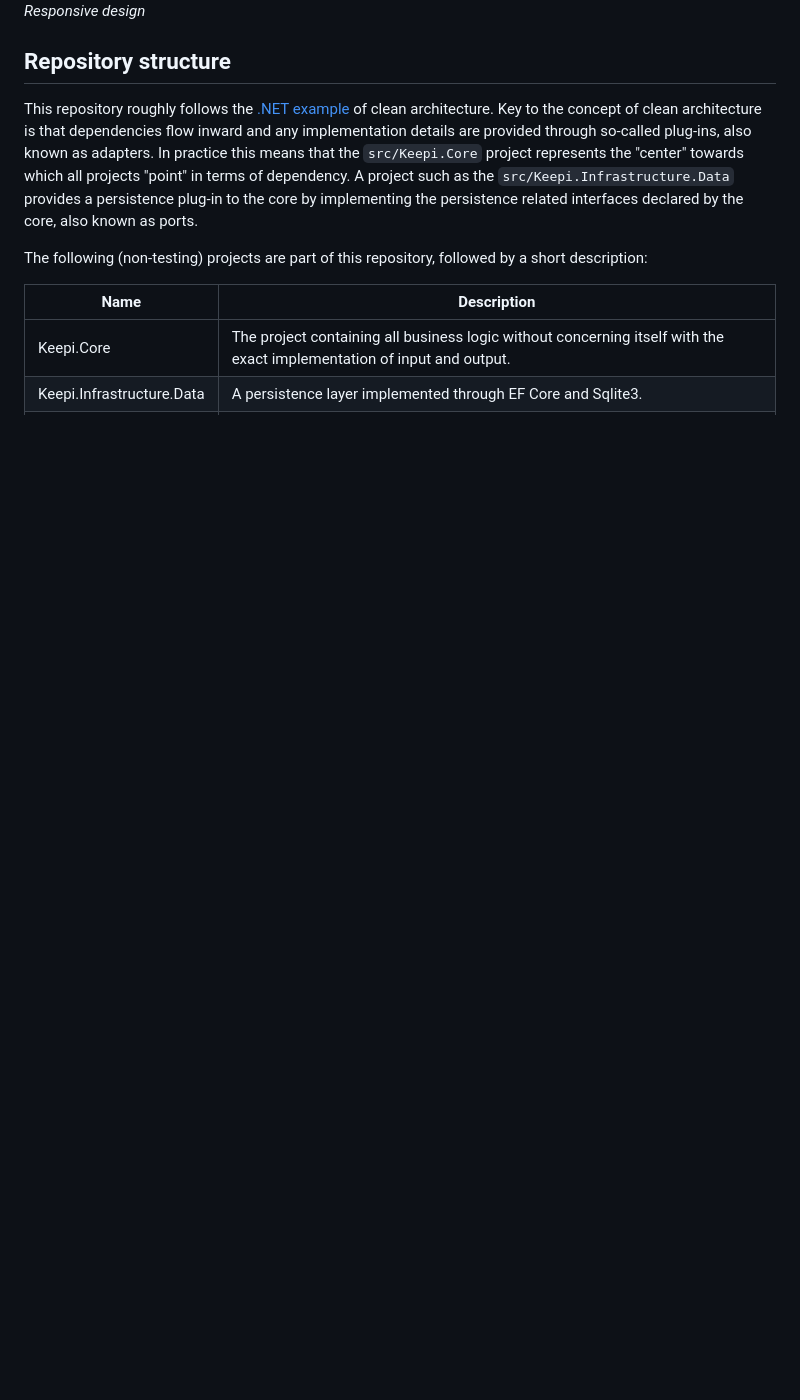
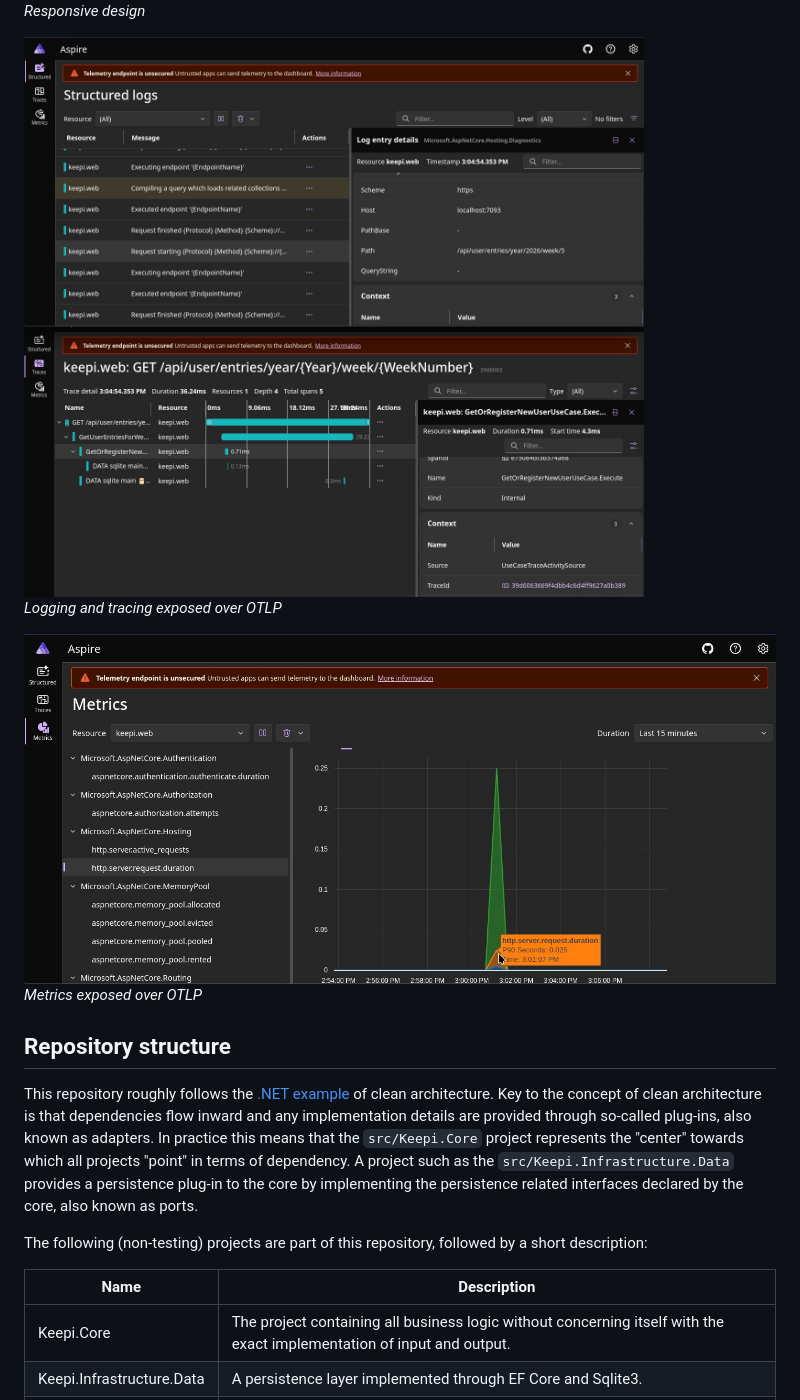
Before and after one commit to TijmenUU/keepi, a Markdown page: README.md, the part around the change. GitHub-like rendering; pictures changed too: docs/logs_and_traces.jpg (added), docs/metrics.jpg (added); blank space fills up the shorter version.

Commit message:
Add logging, tracing and metrics screenshots

```diff
--- a/README.md
+++ b/README.md
@@ -65,6 +65,12 @@ _Dark and bright theme support_
 
 ![Mobile](docs/mobile.jpg)
 _Responsive design_
+
+![Logs and Traces](docs/logs_and_traces.jpg)
+_Logging and tracing exposed over OTLP_
+
+![Metrics](docs/metrics.jpg)
+_Metrics exposed over OTLP_
 
 ## Repository structure
 
```
